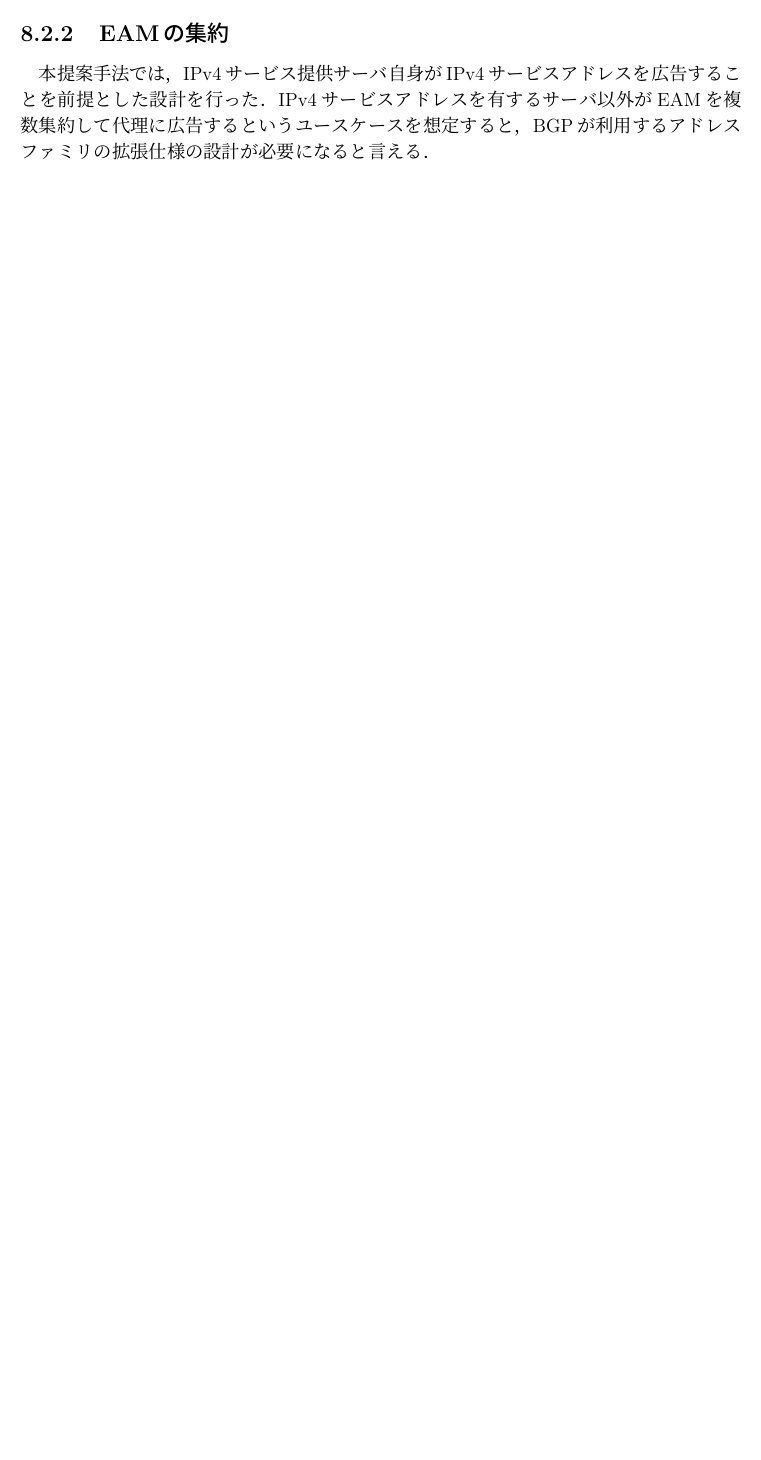
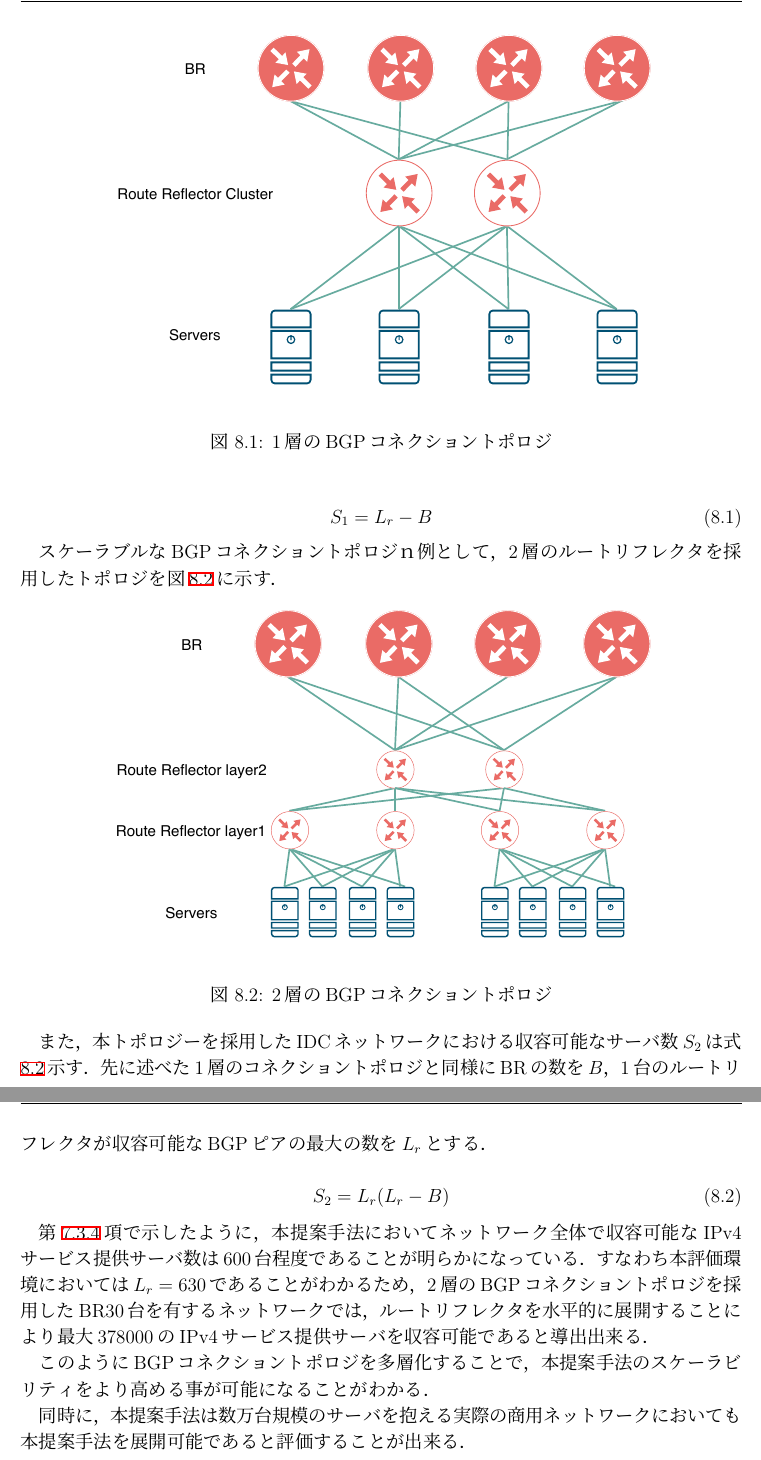
Before and after one commit to Nyatsume/graduate_thesis_pub, a LaTeX thesis (paper/thesis.tex, which reads paper/src/8_conclusion.tex): part of page 58 of 63 before the commit and two parts of pages 59 and 60 of 65 after it, the two joined at a grey line, cut at the place of the change, the shorter picture padded with empty space. Compiled offline with pLaTeX and dvipdfmx.

Commit message:
図を追加

```diff
--- a/paper/src/8_conclusion.tex
+++ b/paper/src/8_conclusion.tex
@@ -16,5 +16,10 @@
 
 
-\subsection{EAMの集約}
-本提案手法では，IPv4サービス提供サーバ自身がIPv4サービスアドレスを広告することを前提とした設計を行った．
-IPv4サービスアドレスを有するサーバ以外がEAMを複数集約して代理に広告するというユースケースを想定すると，BGPが利用するアドレスファミリの拡張仕様の設計が必要になると言える．
+第\ref{evaluation:environment}節で述べたように，本概念実証用ネットワークでは全てのIPv4サービス提供サーバ・BRを同一のルートリフレクタに接続する1層のフラットなBGPコネクショントポロジを採用していた．図\ref{fig:1layer_bgp_topology}に本評価環境におけるBGPコネクショントポロジを簡略化して示す．
+
+
+\begin{figure}[h]
+    \begin{center}
+    \includegraphics[width=12cm,pagebox=cropbox,clip]{img/1layer_bgp_topology.pdf}
+    \end{center}
+    \caption{1層のBGPコネクショントポロジ}
@@ -21,3 +31,44 @@ IPv4サービスアドレスを有するサーバ以外がEAMを複数集約し
+\begin{equation}
+    S_1 = L_r - B
+    \label{eq:1layer_max_connection}
+\end{equation}
+
+
+スケーラブルなBGPコネクショントポロジｎ例として，2層のルートリフレクタを採用したトポロジを図\ref{fig:2layer_bgp_topology}に示す．
+
+
+\begin{figure}[h]
+    \begin{center}
+    \includegraphics[width=12cm,pagebox=cropbox,clip]{img/2layer_bgp_topology.pdf}
+    \end{center}
+    \caption{2層のBGPコネクショントポロジ}
+    \label{fig:2layer_bgp_topology}
+\end{figure}
+
+
+また，本トポロジーを採用したIDCネットワークにおける収容可能なサーバ数$S_2$は式\ref{eq:2layer_max_connection}示す．先に述べた1層のコネクショントポロジと同様にBRの数を$B$，1台のルートリフレクタが収容可能なBGPピアの最大の数を$L_r$とする．
+
+
+\begin{equation}
+    S_2 = L_r(L_r - B)
+    \label{eq:2layer_max_connection}
+\end{equation}
+
+
+第\ref{evaluation:eval1:result}項で示したように，本提案手法においてネットワーク全体で収容可能なIPv4サービス提供サーバ数は600台程度であることが明らかになっている．
+すなわち本評価環境においては$L_r=630$であることがわかるため，2層のBGPコネクショントポロジを採用したBR30台を有するネットワークでは，ルートリフレクタを水平的に展開することにより最大378000のIPv4サービス提供サーバを収容可能であると導出出来る．
+
+
+
+このようにBGPコネクショントポロジを多層化することで，本提案手法のスケーラビリティをより高める事が可能になることがわかる．
+
+同時に，本提案手法は数万台規模のサーバを抱える実際の商用ネットワークにおいても本提案手法を展開可能であると評価することが出来る．
+
+
+
+% \subsection{EAMの集約}
+% 本提案手法では，IPv4サービス提供サーバ自身がIPv4サービスアドレスを広告することを前提とした設計を行った．
+% IPv4サービスアドレスを有するサーバ以外がEAMを複数集約して代理に広告するというユースケースを想定すると，BGPが利用するアドレスファミリの拡張仕様の設計が必要になると言える．
 
 
 %%% Local Variables:
```
Also changed, not shown: paper/src/7_evaluation.tex (+1 -1 lines), paper/img/1layer_bgp_topology.pdf (added), paper/img/2layer_bgp_topology.pdf (added), paper/img/evaluation_experiment_no_injector.pdf (added), paper/thesis.pdf, paper/src/8_conclusion.tex (13 more changed lines).
